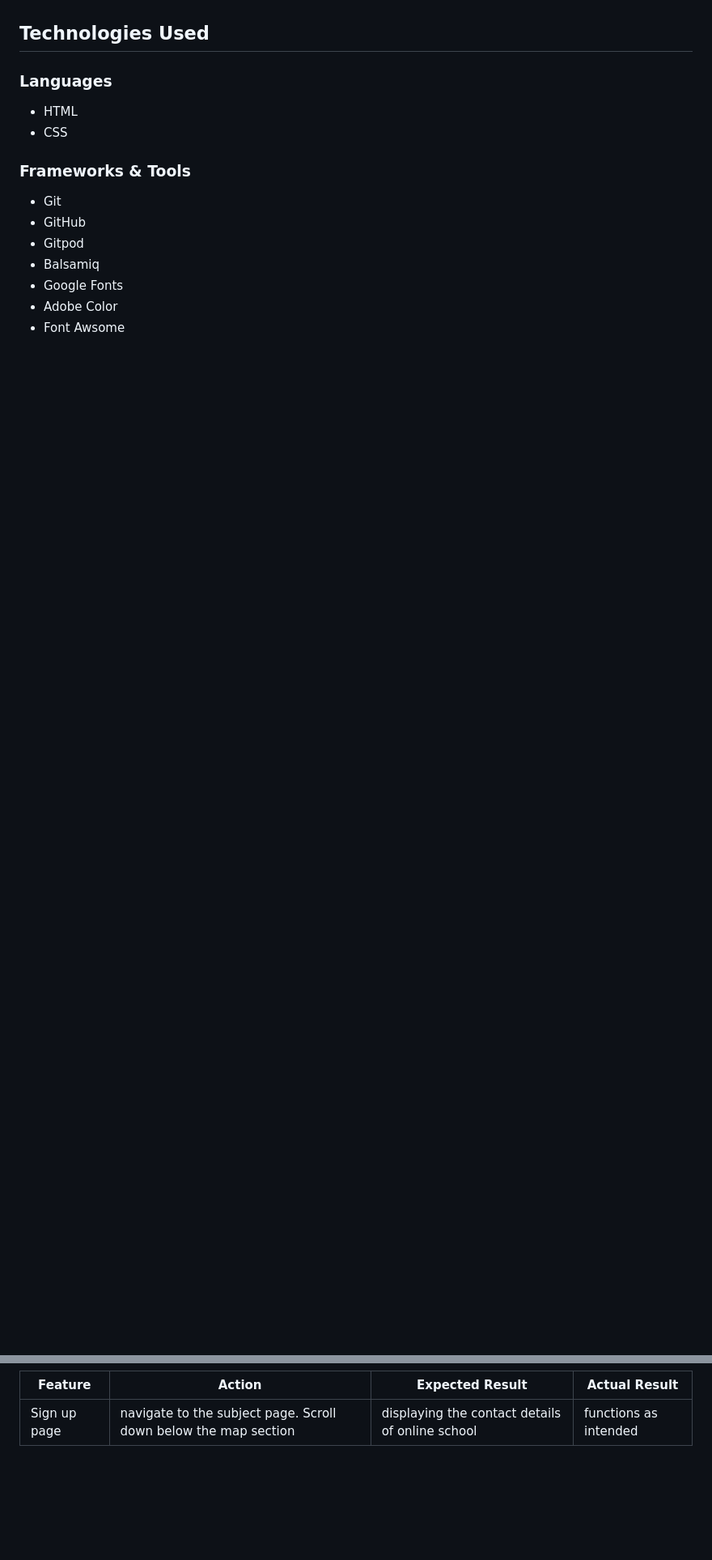
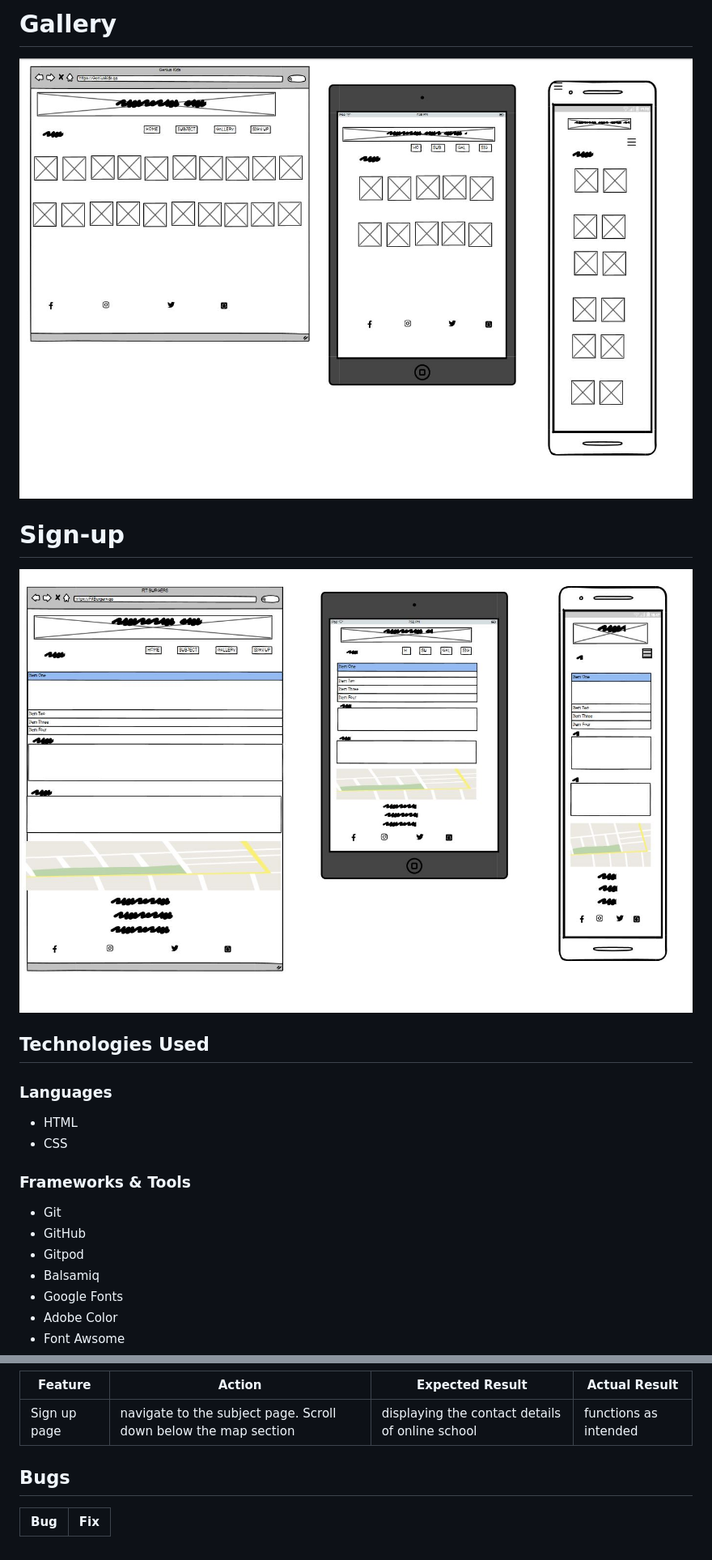
Before and after one commit to Mabdillahi88/CI_PP1ATPBURGERS, a Markdown page: README.md, 2 parts joined by grey strips. Shown: that part at 81% size. Drawn GitHub-style; pictures changed too: docs/wireframes/wireframe-gallery-page.JPG (added), docs/wireframes/wireframe-sign-up-page.JPG (added); blank space fills up the shorter version.

```diff
--- a/README.md
+++ b/README.md
@@ -128,12 +132,9 @@ There are five distinct pages on the website:
 
+# Gallery
+![wireframes-gallery](docs/wireframes/wireframe-gallery-page.JPG)
 
-
-
-
-
-
-
-
+# Sign-up
+![wireframes-sign-up](docs/wireframes/wireframe-sign-up-page.JPG)
 
 
 
@@ -358,3 +359,9 @@ Subject page | navigate to the subject page | displaying all the subjects availa
 | **Feature** | **Action** | **Expected Result** | **Actual Result** |
 |-------------|------------|---------------------|-------------------|
 | Sign up page | navigate to the subject page. Scroll down below the map section | displaying the contact details of online school | functions as intended
+
+
+## Bugs
+
+| **Bug** | **Fix** |
+| ----------- | ----------- |
```
Also changed, not shown: other parts of README.md (+4 -0 lines), docs/wireframes/wireframe-home-page.JPG (added), docs/wireframes/wireframe-subject-page.JPG (added).
